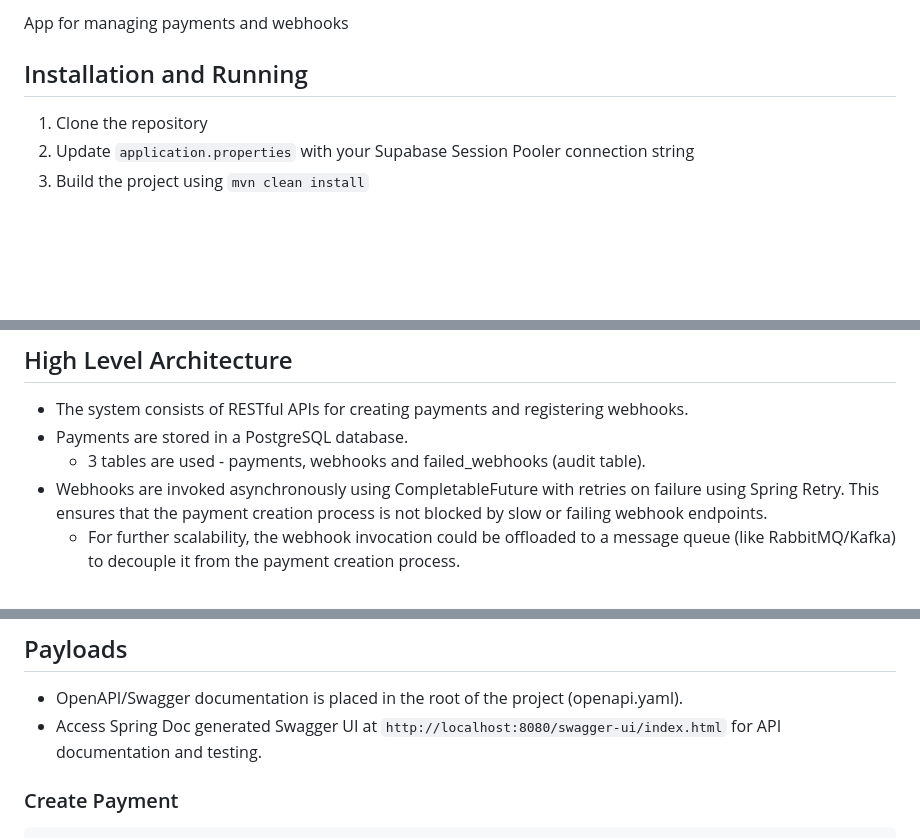
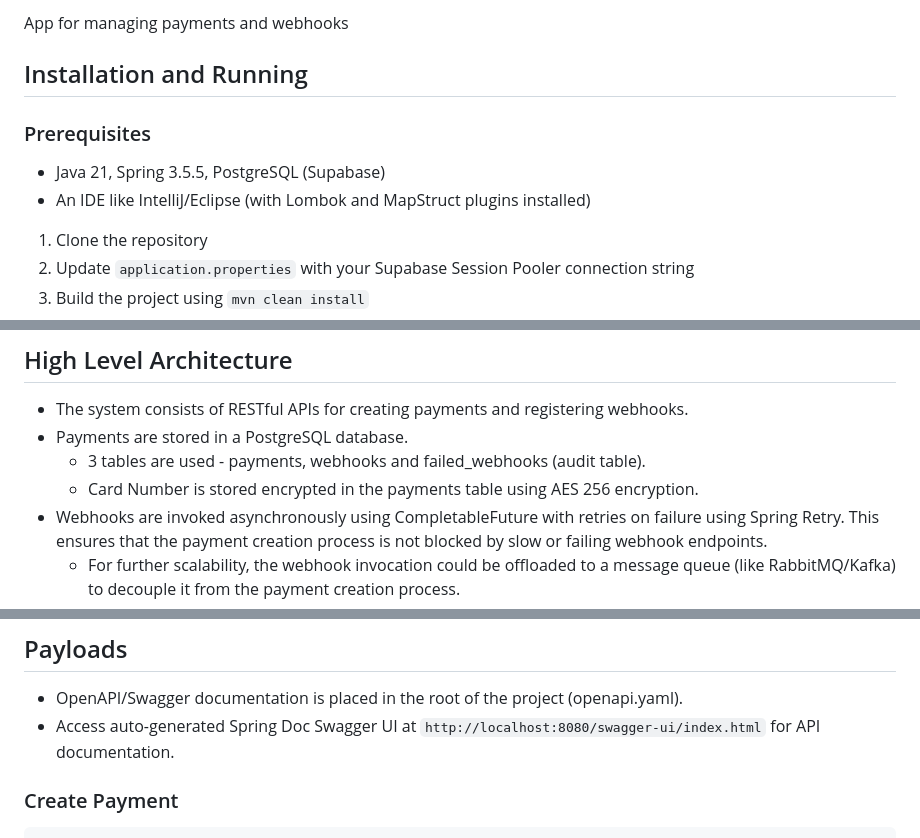
Before and after one commit to eltonx17/payments_app, a Markdown page: README.md, 3 parts joined by grey strips. GitHub-like rendering; blank space fills up the shorter version.

Commit message:
[0.1.0] - Documentation

````diff
--- a/README.md
+++ b/README.md
@@ -4,7 +4,9 @@
 App for managing payments and webhooks
 
 ## Installation and Running
-
+### Prerequisites
+- Java 21, Spring 3.5.5, PostgreSQL (Supabase)
+- An IDE like IntelliJ/Eclipse (with Lombok and MapStruct plugins installed)
 1. Clone the repository
 2. Update `application.properties` with your Supabase Session Pooler connection string
 3. Build the project using `mvn clean install`
@@ -55,6 +57,7 @@ Frontend:
 - The system consists of RESTful APIs for creating payments and registering webhooks.
 - Payments are stored in a PostgreSQL database.
   - 3 tables are used - payments, webhooks and failed_webhooks (audit table).
+  - Card Number is stored encrypted in the payments table using AES 256 encryption.
 - Webhooks are invoked asynchronously using CompletableFuture with retries on failure using Spring Retry. This ensures that the payment creation process is not blocked by slow or failing webhook endpoints.
   - For further scalability, the webhook invocation could be offloaded to a message queue (like RabbitMQ/Kafka) to decouple it from the payment creation process.
 - Additionally, components for creation of payments, registration of webhooks, and invocation of webhooks are separated into different service classes to adhere to the Single Responsibility Principle.
@@ -70,7 +73,7 @@ Frontend:
 
 ## Payloads
 - OpenAPI/Swagger documentation is placed in the root of the project (openapi.yaml).
-- Access Spring Doc generated Swagger UI at `http://localhost:8080/swagger-ui/index.html` for API documentation and testing.
+- Access auto-generated Spring Doc Swagger UI at `http://localhost:8080/swagger-ui/index.html` for API documentation.
 
 ### Create Payment
 ```POST /v1/payments/create
````
